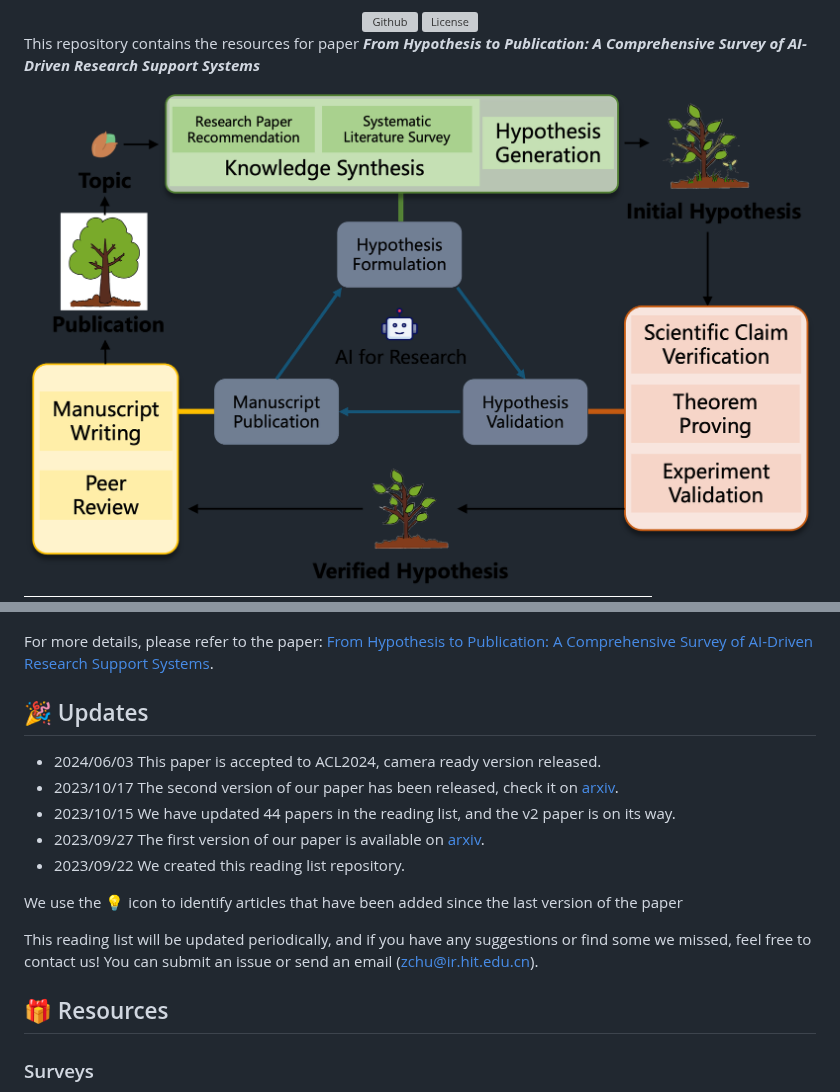
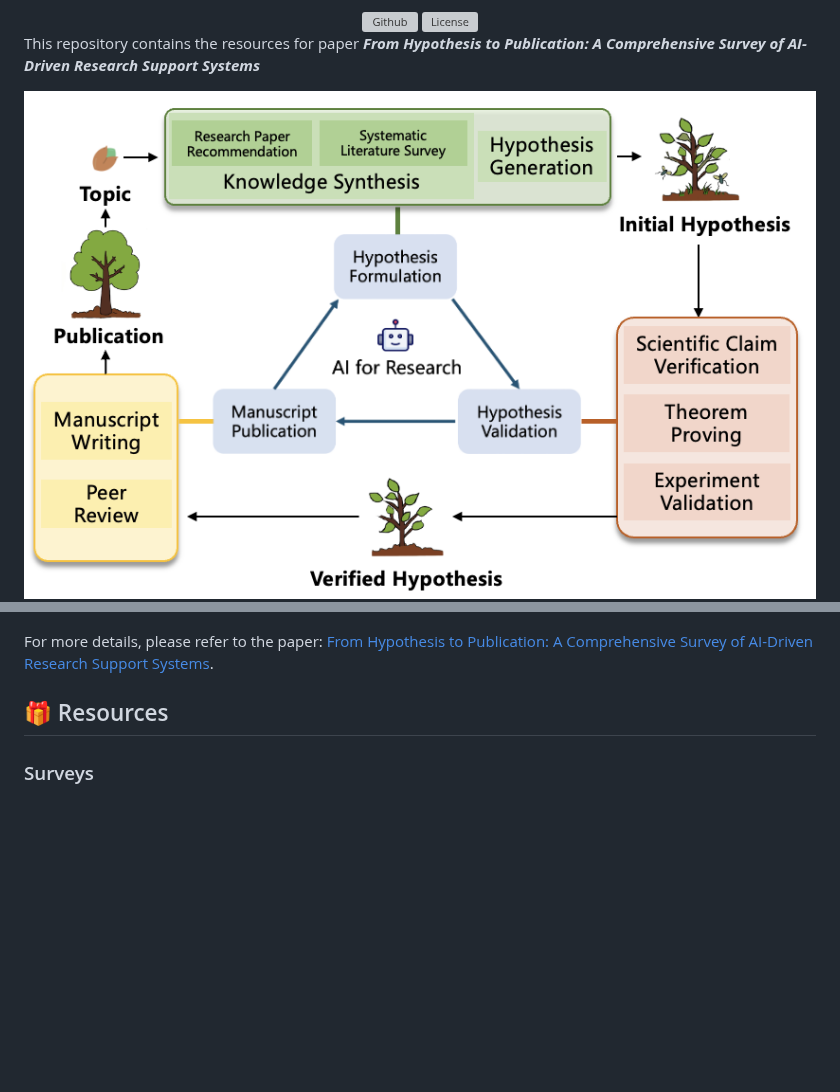
Before and after one commit to zkzhou126/AI-for-Research, a Markdown page: README.md, 2 parts joined by grey strips. Drawn GitHub-style; pictures changed too: figure/overview.png; blank space fills up the shorter version; grey boxes are pictures that could not be loaded.

Commit message:
withoutpaper

```diff
--- a/README.md
+++ b/README.md
@@ -48,17 +48,16 @@ This repository contains the resources for paper **_From Hypothesis to Publicati
 <!-- 待修改 添加论文链接 -->
 For more details, please refer to the paper: [From Hypothesis to Publication: A Comprehensive Survey of AI-Driven Research Support Systems]().
 
-## 🎉 Updates
+
+<!-- ## 🎉 Updates
 
 - 2024/06/03 This paper is accepted to ACL2024, camera ready version released.
 - 2023/10/17 The second version of our paper has been released, check it on [arxiv](https://doi.org/10.48550/arXiv.2309.15402).
 - 2023/10/15 We have updated 44 papers in the reading list, and the v2 paper is on its way.
 - 2023/09/27 The first version of our paper is available on [arxiv](https://doi.org/10.48550/arXiv.2309.15402).
-- 2023/09/22 We created this reading list repository.
+- 2023/09/22 We created this reading list repository. -->
 
-We use the 💡 icon to identify articles that have been added since the last version of the paper
-
-This reading list will be updated periodically, and if you have any suggestions or find some we missed, feel free to contact us! You can submit an issue or send an email (zchu@ir.hit.edu.cn).
+<!-- This reading list will be updated periodically, and if you have any suggestions or find some we missed, feel free to contact us! You can submit an issue or send an email (zkzhou@ir.hit.edu.cn). -->
 
 
 ## 🎁 Resources
```
